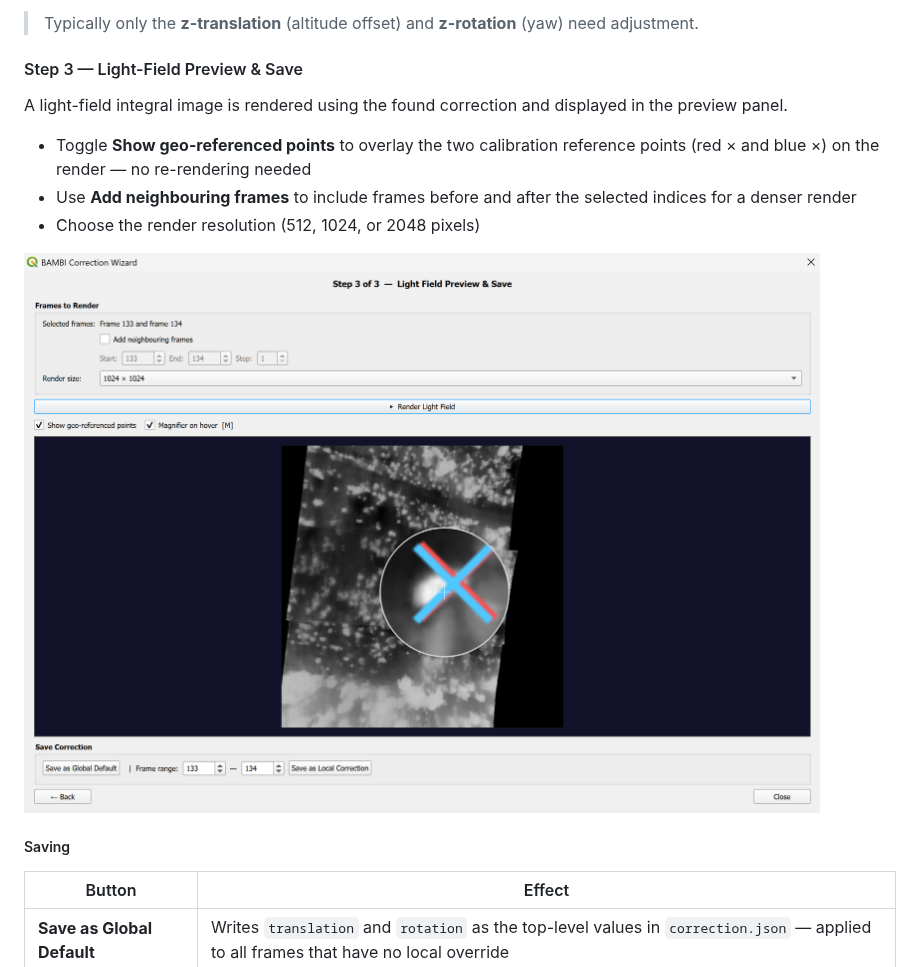
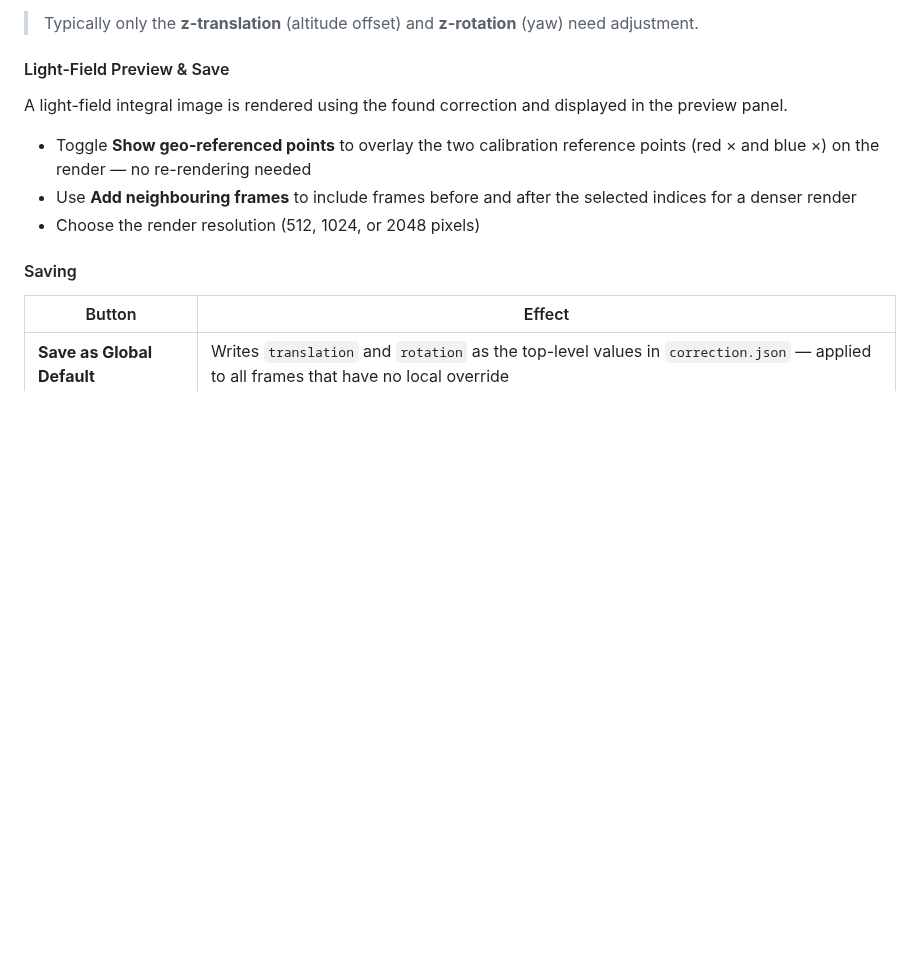
Before and after one commit to bambi-eco/Bambi-QGIS, a Markdown page: README.md, the part around one of its changes. Drawn GitHub-style; pictures changed too: images/correction_wizard_step3.png (deleted); blank space fills up the shorter version.

```diff
--- a/README.md
+++ b/README.md
@@ -542,7 +543,7 @@ All six correction components (translation X/Y/Z, rotation X/Y/Z) can be adjuste
 
 > Typically only the **z-translation** (altitude offset) and **z-rotation** (yaw) need adjustment.
 
-#### Step 3 — Light-Field Preview & Save
+#### Light-Field Preview & Save
 
 A light-field integral image is rendered using the found correction and displayed in the preview panel.
 
@@ -550,9 +551,7 @@ A light-field integral image is rendered using the found correction and displaye
 - Use **Add neighbouring frames** to include frames before and after the selected indices for a denser render
 - Choose the render resolution (512, 1024, or 2048 pixels)
 
-![Correction Wizard Step 3](images/correction_wizard_step3.png)
-
-##### Saving
+#### Saving
 
 | Button | Effect |
 |--------|--------|
```
Also changed, not shown: other parts of README.md (+2 -1 lines), images/correction_wizard_step1.png, images/correction_wizard_step2.png, 2 other files.
